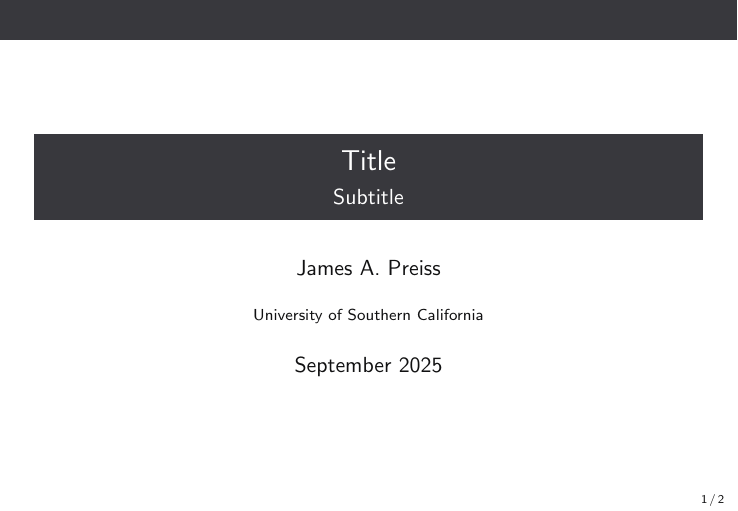
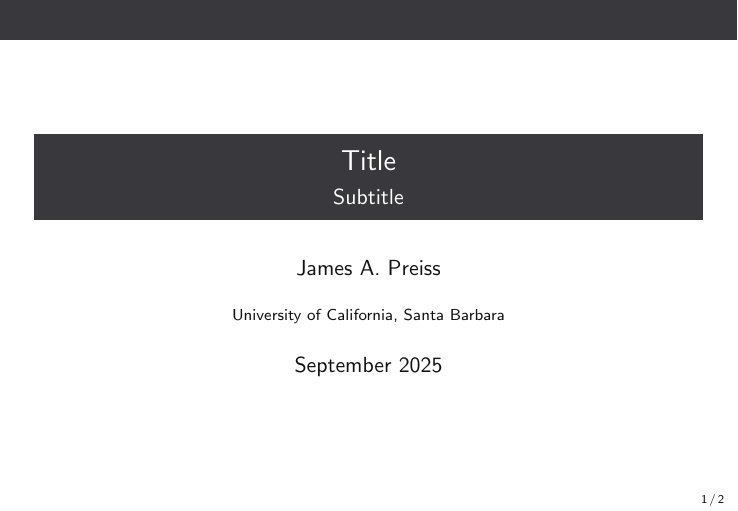
Before and after one commit to jpreiss/latex, LaTeX slides (beamer.tex): page 1 of 2. Compiled offline with pdfLaTeX.

Commit message:
affiliation

```diff
--- a/beamer.tex
+++ b/beamer.tex
@@ -5,7 +5,7 @@
 \title{Title}
 \subtitle{Subtitle}
 \author{James A. Preiss}
-\institute{University of Southern California}
+\institute{University of California, Santa Barbara}
 \date{\monthyear\today}
 
 
```
